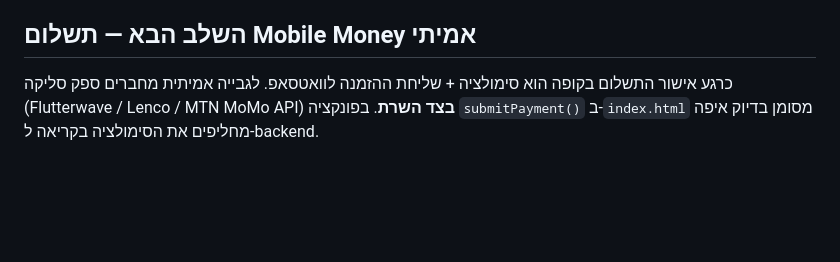
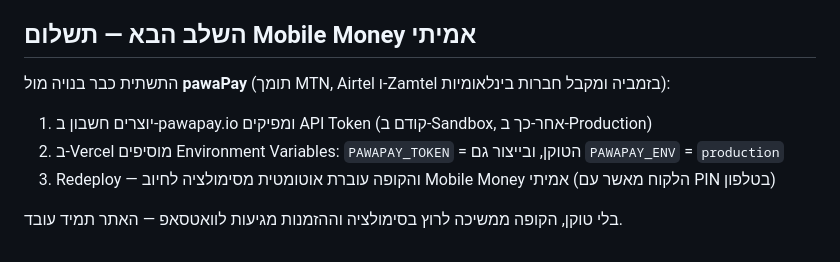
Before and after one commit to aaciyoni-bot/zedmall-site, a Markdown page: README.md, the part around the change. Drawn GitHub-style; blank space fills up the shorter version.

Commit message:
Document the pawaPay payment setup in the README
Co-Authored-By: Claude Fable 5 <noreply@anthropic.com>
Claude-Session: https://claude.ai/code/session_01Hvq14jTnsVEFg64aX4NeVk

```diff
--- a/README.md
+++ b/README.md
@@ -64,4 +64,10 @@ zedmall-site/
 
 ## השלב הבא — תשלום Mobile Money אמיתי
 
-כרגע אישור התשלום בקופה הוא סימולציה + שליחת ההזמנה לוואטסאפ. לגבייה אמיתית מחברים ספק סליקה (Flutterwave / Lenco / MTN MoMo API) **בצד השרת**. בפונקציה `submitPayment()` ב-`index.html` מסומן בדיוק איפה מחליפים את הסימולציה בקריאה ל-backend.
+התשתית כבר בנויה מול **pawaPay** (תומך MTN, Airtel ו-Zamtel בזמביה ומקבל חברות בינלאומיות):
+
+1. יוצרים חשבון ב-pawapay.io ומפיקים API Token (קודם ב-Sandbox, אחר-כך ב-Production)
+2. ב-Vercel מוסיפים Environment Variables: `PAWAPAY_TOKEN` = הטוקן, ובייצור גם `PAWAPAY_ENV` = `production`
+3. Redeploy — והקופה עוברת אוטומטית מסימולציה לחיוב Mobile Money אמיתי (הלקוח מאשר עם PIN בטלפון)
+
+בלי טוקן, הקופה ממשיכה לרוץ בסימולציה וההזמנות מגיעות לוואטסאפ — האתר תמיד עובד.
```
